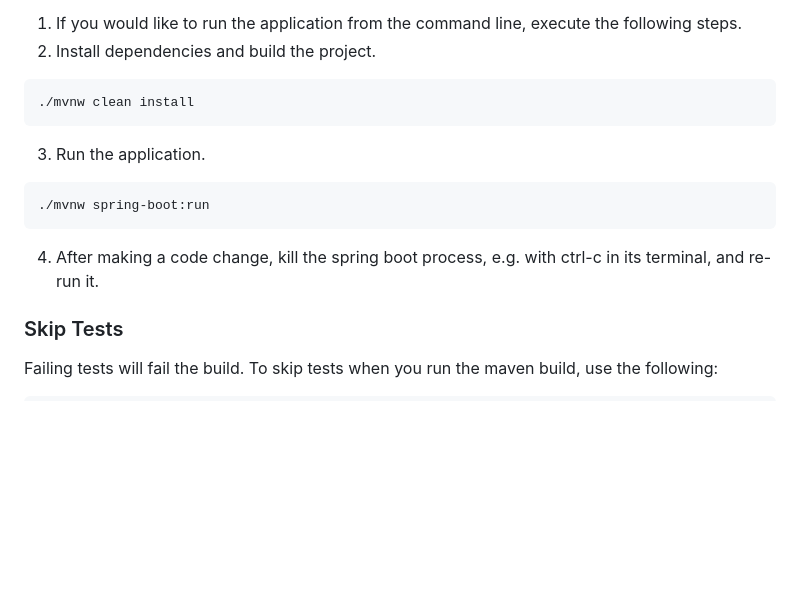
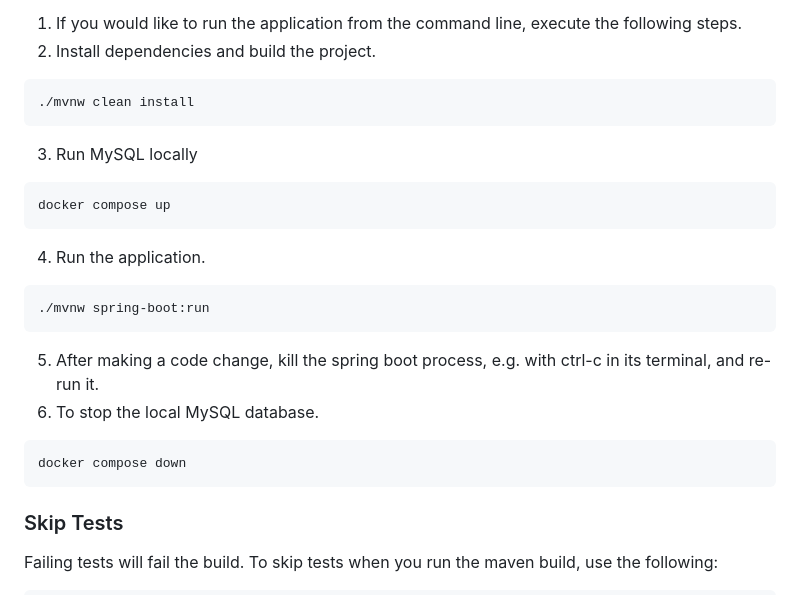
Before and after one commit to Medical-Models-Jonathon-Clifford/medical-models-service, a Markdown page: README.md, the part around the change. Rendered like a GitHub page; blank space fills up the shorter version.

Commit message:
docs: MM-98 Add docker compose steps. (#103)
Reviewed-on: https://gitea.busybunyip.com/medical-models/medical-models-service/pulls/103
Co-authored-by: JonathonClifford <jono.cliff@gmail.com>
Co-committed-by: JonathonClifford <jono.cliff@gmail.com>

````diff
--- a/README.md
+++ b/README.md
@@ -61,12 +61,20 @@ reloading and other features useful for efficient development - https://www.jetb
 ```bash
 ./mvnw clean install
 ```
-3. Run the application.
+3. Run MySQL locally
+```bash
+docker compose up
+```
+4. Run the application.
 ```bash
 ./mvnw spring-boot:run
 ```
 
-4. After making a code change, kill the spring boot process, e.g. with ctrl-c in its terminal, and re-run it.
+5. After making a code change, kill the spring boot process, e.g. with ctrl-c in its terminal, and re-run it.
+6. To stop the local MySQL database.
+```bash
+docker compose down
+```
 
 ### Skip Tests
 
````
